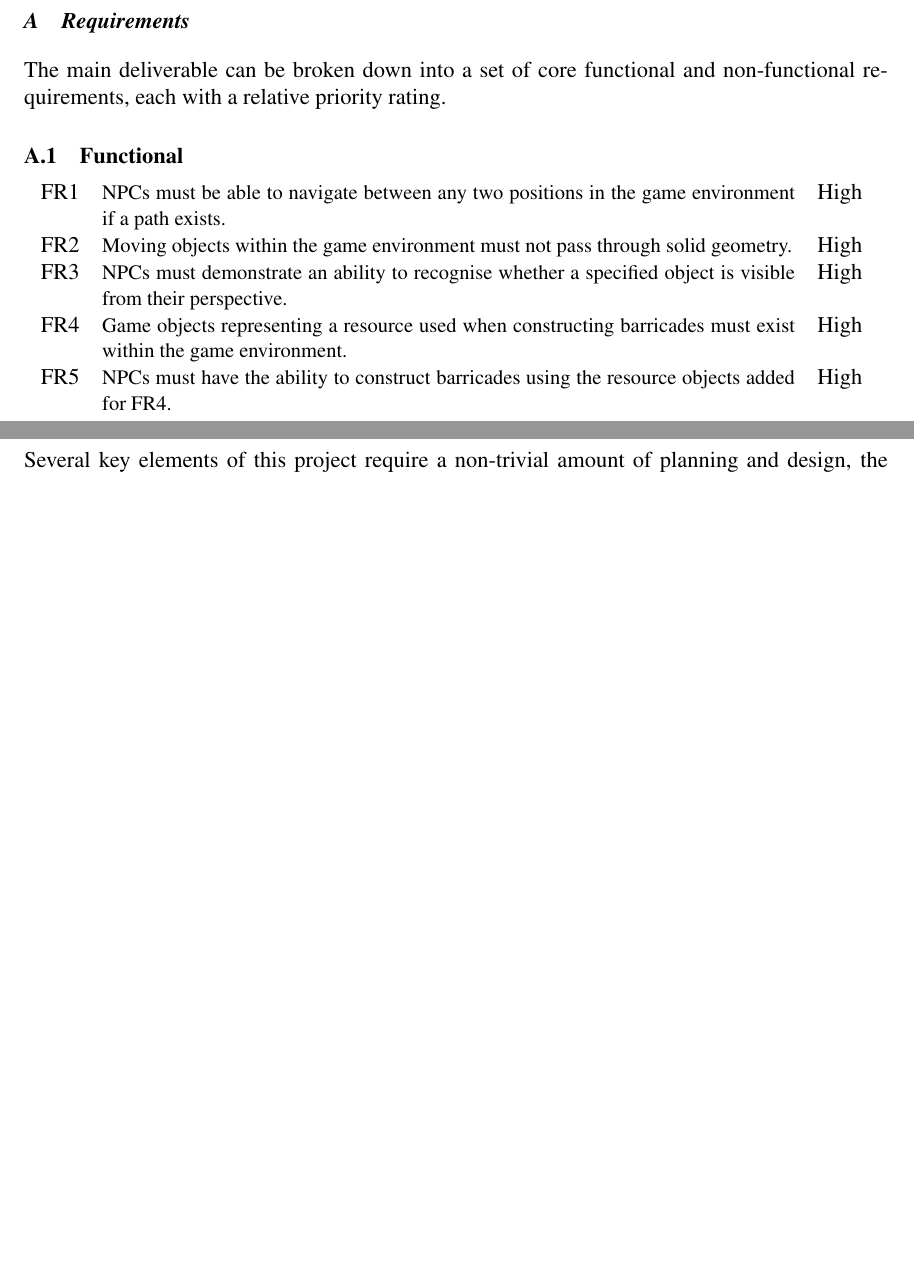
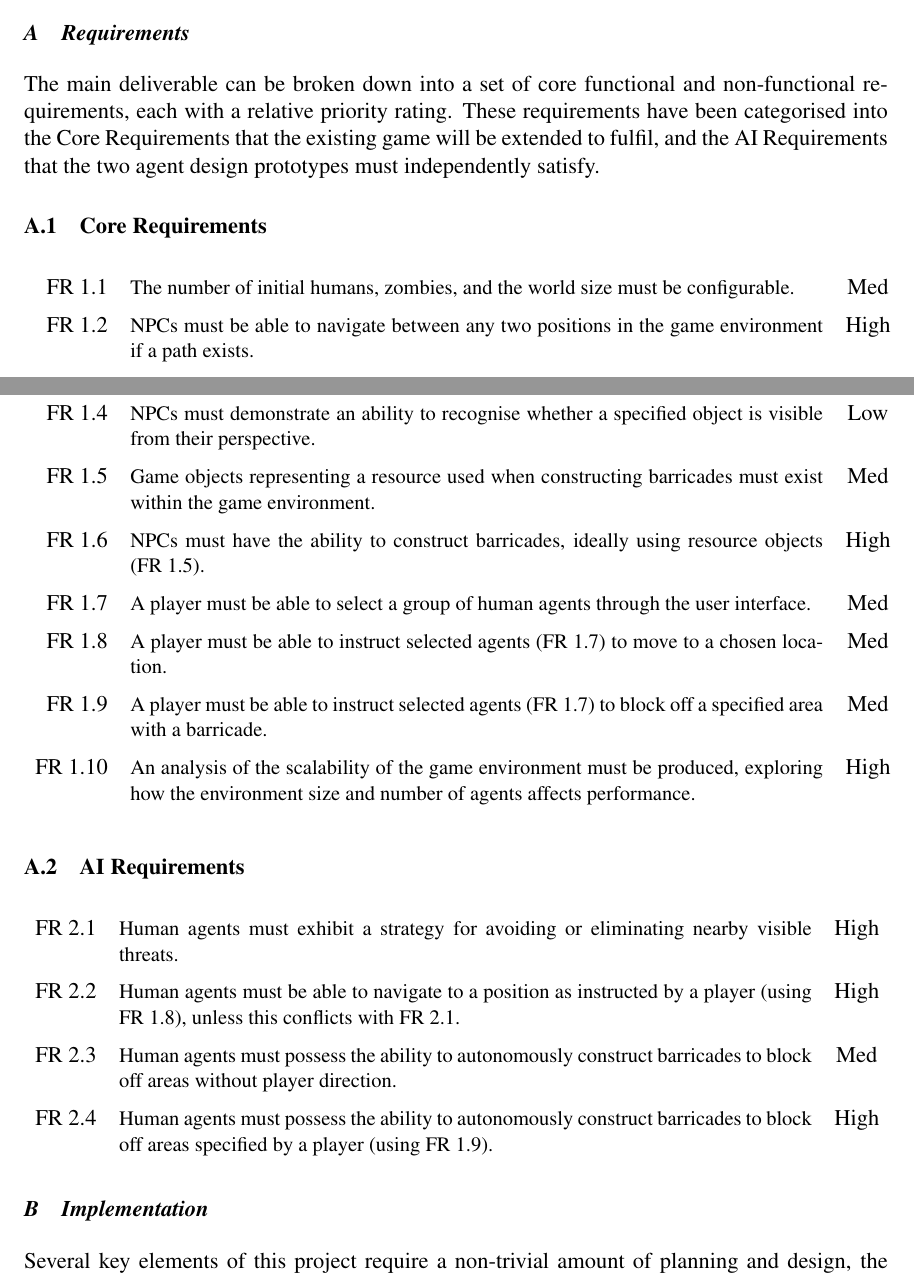
Before and after one commit to Metapyziks/Zombles, a LaTeX paper (Documents/Design/report.tex, which reads Documents/Design/durhampaper.sty): two parts of pages 3 and 4 of 4, joined at a grey line, cut so that both start at the same text, the shorter picture padded with empty space. Compiled offline with pdfLaTeX.

Commit message:
Some more requirements

```diff
--- a/Documents/Design/durhampaper.sty
+++ b/Documents/Design/durhampaper.sty
@@ -18,6 +18,8 @@
 % \usepackage{harvard}
 %
 % -------------------------------------------------
+
+\usepackage{longtable}
 
 \typeout{Durham CS undergraduate paper style 'durhampaper.sty'.}
 
@@ -107,13 +109,12 @@
 \newcommand{\deliverable}[2]{\item \textbf{#1} --- #2}
 
 \newcounter{ReqCounter}
-\newcommand{\ReqType}{FR}
 
-\newenvironment{requirements}[1]
-{\begin{tabular}{r p{13cm} c}\setcounter{ReqCounter}{0}\renewcommand{\ReqType}{#1}}
-{\end{tabular}}
+\newenvironment{requirements}
+{\begin{longtable}{r p{13cm} c}\setcounter{ReqCounter}{0}\hspace{-3mm}}
+{\end{longtable}}
 
 \newcommand{\requirement}[3]{%
   \stepcounter{ReqCounter}%
-  \ReqType\arabic{ReqCounter} & \small{#2} & #3 \\%
+  #1~\arabic{subsubsection}.\arabic{ReqCounter} & \small{#3}\vspace{2mm} & #2 \\%
 }
--- a/Documents/Design/report.tex
+++ b/Documents/Design/report.tex
@@ -7,7 +7,7 @@
 \citationmode{abbr}
 \bibliographystyle{agsm}
 
-\title{Real-Time Human Directed Multi-Agent Task Planning in a Simulated Hazardous Environment}
+\title{AI for Autonomous Agents in Games and Simulations}
 \student{James King}
 \supervisor{Magnus Bordewich}
 \degree{BSc Computer Science}
@@ -63,15 +63,68 @@ These following core elements will be created before the end of the project.
 
 \section{Design}
 \subsection{Requirements}\noindent
-The main deliverable can be broken down into a set of core functional and non-functional requirements, each with a relative priority rating.
+The main deliverable can be broken down into a set of core functional and non-functional requirements, each with a relative priority rating. These requirements have been categorised into the Core Requirements that the existing game will be extended to fulfil, and the AI Requirements that the two agent design prototypes must independently satisfy.
 
-\subsubsection{Functional}
-\begin{requirements}{FR}
-  \requirement{Nav}{NPCs must be able to navigate between any two positions in the game environment if a path exists.}{High}
-  \requirement{Col}{Moving objects within the game environment must not pass through solid geometry.}{High}
-  \requirement{Vis}{NPCs must demonstrate an ability to recognise whether a specified object is visible from their perspective.}{High}
-  \requirement{Res}{Game objects representing a resource used when constructing barricades must exist within the game environment.}{High}
-  \requirement{Bar}{NPCs must have the ability to construct barricades using the resource objects added for FR4.}{High}
+\subsubsection{Core Requirements}
+\begin{requirements}
+\requirement{FR}{Med}{% FR 1.1
+  The number of initial humans, zombies, and the world size must be configurable.
+}
+
+\requirement{FR}{High}{% FR 1.2
+  NPCs must be able to navigate between any two positions in the game environment if a path exists.
+}
+
+\requirement{FR}{Low}{% FR 1.3
+  Moving objects within the game environment must not pass through solid geometry.
+}
+
+\requirement{FR}{Low}{% FR 1.4
+  NPCs must demonstrate an ability to recognise whether a specified object is visible from their perspective.
+}
+
+\requirement{FR}{Med}{% FR 1.5
+  Game objects representing a resource used when constructing barricades must exist within the game environment.
+}
+
+\requirement{FR}{High}{% FR 1.6
+  NPCs must have the ability to construct barricades, ideally using resource objects (FR 1.5).
+}
+
+\requirement{FR}{Med}{% FR 1.7
+  A player must be able to select a group of human agents through the user interface.
+}
+
+\requirement{FR}{Med}{% FR 1.8
+  A player must be able to instruct selected agents (FR 1.7) to move to a chosen location.
+}
+
+\requirement{FR}{Med}{% FR 1.9
+  A player must be able to instruct selected agents (FR 1.7) to block off a specified area with a barricade.
+}
+
+\requirement{FR}{High}{% FR 1.10
+  An analysis of the scalability of the game environment must be produced, exploring how the environment size and number of agents affects performance.
+}
+\end{requirements}
+
+\subsubsection{AI Requirements}
+\begin{requirements}
+\requirement{FR}{High}{% FR 2.1
+  Human agents must exhibit a strategy for avoiding or eliminating nearby visible threats.
+}
+
+\requirement{FR}{High}{% FR 2.2
+  Human agents must be able to navigate to a position as instructed by a player (using FR 1.8), unless this conflicts with FR 2.1.
+}
+
+\requirement{FR}{Med}{% FR 2.3
+  Human agents must possess the ability to autonomously construct barricades to block off areas without player direction.
+}
+
+\requirement{FR}{High}{% FR 2.4
+  Human agents must possess the ability to autonomously construct barricades to block off areas specified by a player (using FR 1.9).
+}
 \end{requirements}
 
 \subsection{Implementation}\noindent
```
Also changed, not shown: Documents/Design/report.pdf.
